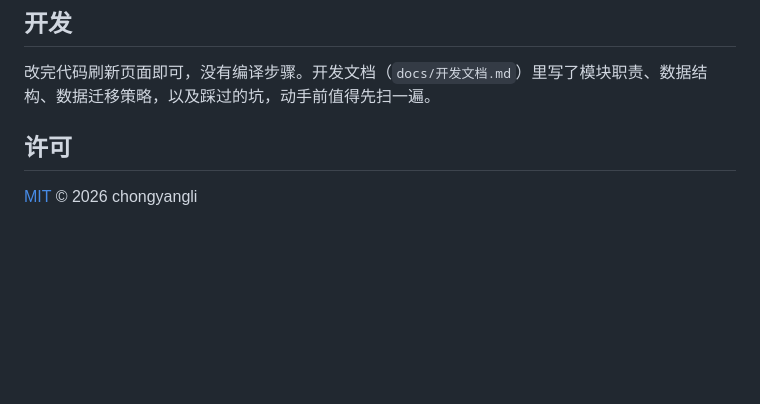
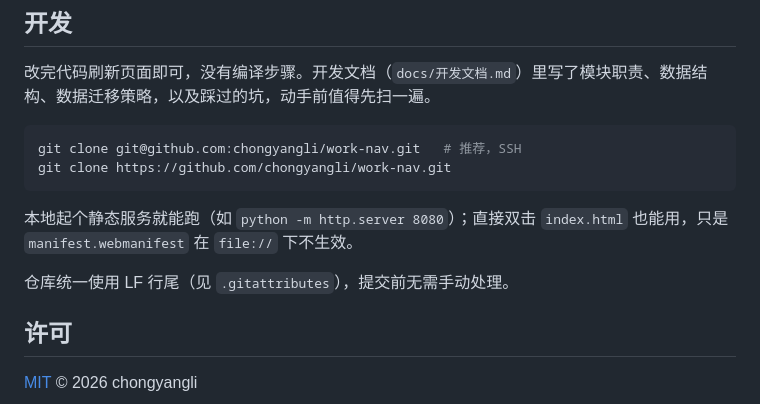
Before and after one commit to chongyangli/work-nav, a Markdown page: README.md, the part around the change. Rendered like a GitHub page; blank space fills up the shorter version.

Commit message:
docs: README 补充克隆方式与本地运行说明

````diff
--- a/README.md
+++ b/README.md
@@ -103,6 +103,15 @@ work-nav/
 
 改完代码刷新页面即可，没有编译步骤。开发文档（`docs/开发文档.md`）里写了模块职责、数据结构、数据迁移策略，以及踩过的坑，动手前值得先扫一遍。
 
+```bash
+git clone git@github.com:chongyangli/work-nav.git   # 推荐，SSH
+git clone https://github.com/chongyangli/work-nav.git
+```
+
+本地起个静态服务就能跑（如 `python -m http.server 8080`）；直接双击 `index.html` 也能用，只是 `manifest.webmanifest` 在 `file://` 下不生效。
+
+仓库统一使用 LF 行尾（见 `.gitattributes`），提交前无需手动处理。
+
 ## 许可
 
 [MIT](LICENSE) © 2026 chongyangli
````
